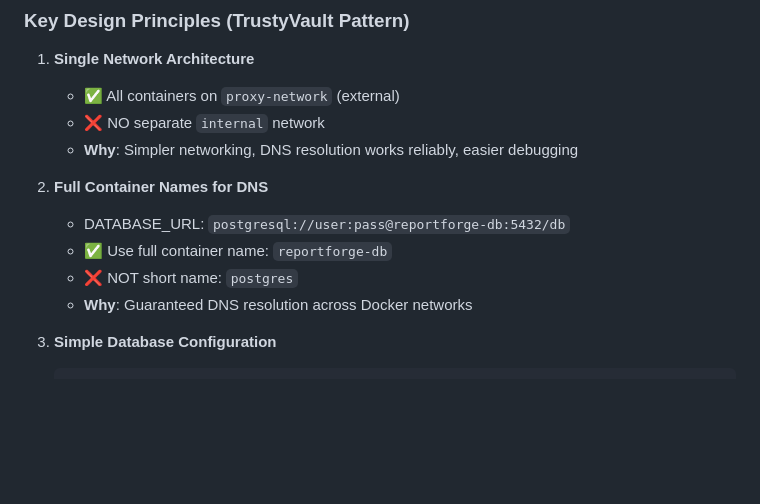
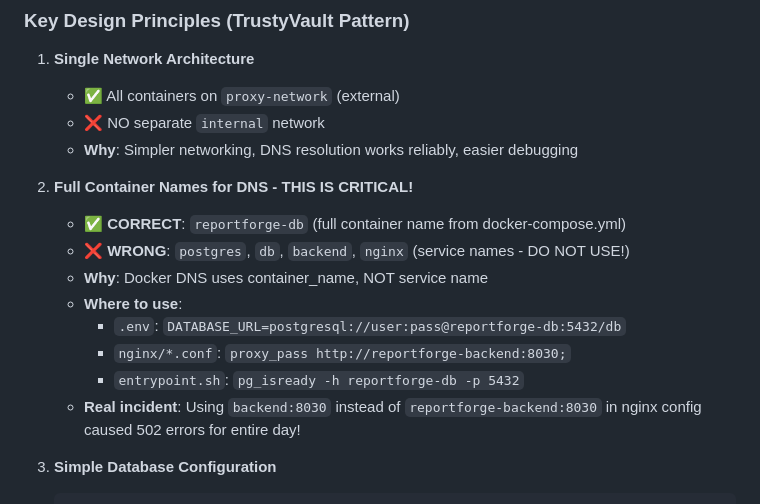
Before and after one commit to ilvolodel/reportforge, a Markdown page: MICROAGENT_ARCHITECTURE_DEPLOY.md, the part around one of its changes. Drawn GitHub-style; blank space fills up the shorter version.

````diff
--- a/MICROAGENT_ARCHITECTURE_DEPLOY.md
+++ b/MICROAGENT_ARCHITECTURE_DEPLOY.md
@@ -42,11 +183,15 @@ reportforge-nginx  reportforge-backend  reportforge-db
    - ❌ NO separate `internal` network
    - **Why**: Simpler networking, DNS resolution works reliably, easier debugging
 
-2. **Full Container Names for DNS**
-   - DATABASE_URL: `postgresql://user:pass@reportforge-db:5432/db`
-   - ✅ Use full container name: `reportforge-db`
-   - ❌ NOT short name: `postgres`
-   - **Why**: Guaranteed DNS resolution across Docker networks
+2. **Full Container Names for DNS - THIS IS CRITICAL!**
+   - ✅ **CORRECT**: `reportforge-db` (full container name from docker-compose.yml)
+   - ❌ **WRONG**: `postgres`, `db`, `backend`, `nginx` (service names - DO NOT USE!)
+   - **Why**: Docker DNS uses container_name, NOT service name
+   - **Where to use**:
+     - `.env`: `DATABASE_URL=postgresql://user:pass@reportforge-db:5432/db`
+     - `nginx/*.conf`: `proxy_pass http://reportforge-backend:8030;`
+     - `entrypoint.sh`: `pg_isready -h reportforge-db -p 5432`
+   - **Real incident**: Using `backend:8030` instead of `reportforge-backend:8030` in nginx config caused 502 errors for entire day!
 
 3. **Simple Database Configuration**
    ```python
````
Also changed, not shown: other parts of MICROAGENT_ARCHITECTURE_DEPLOY.md (+142 -1 lines).
